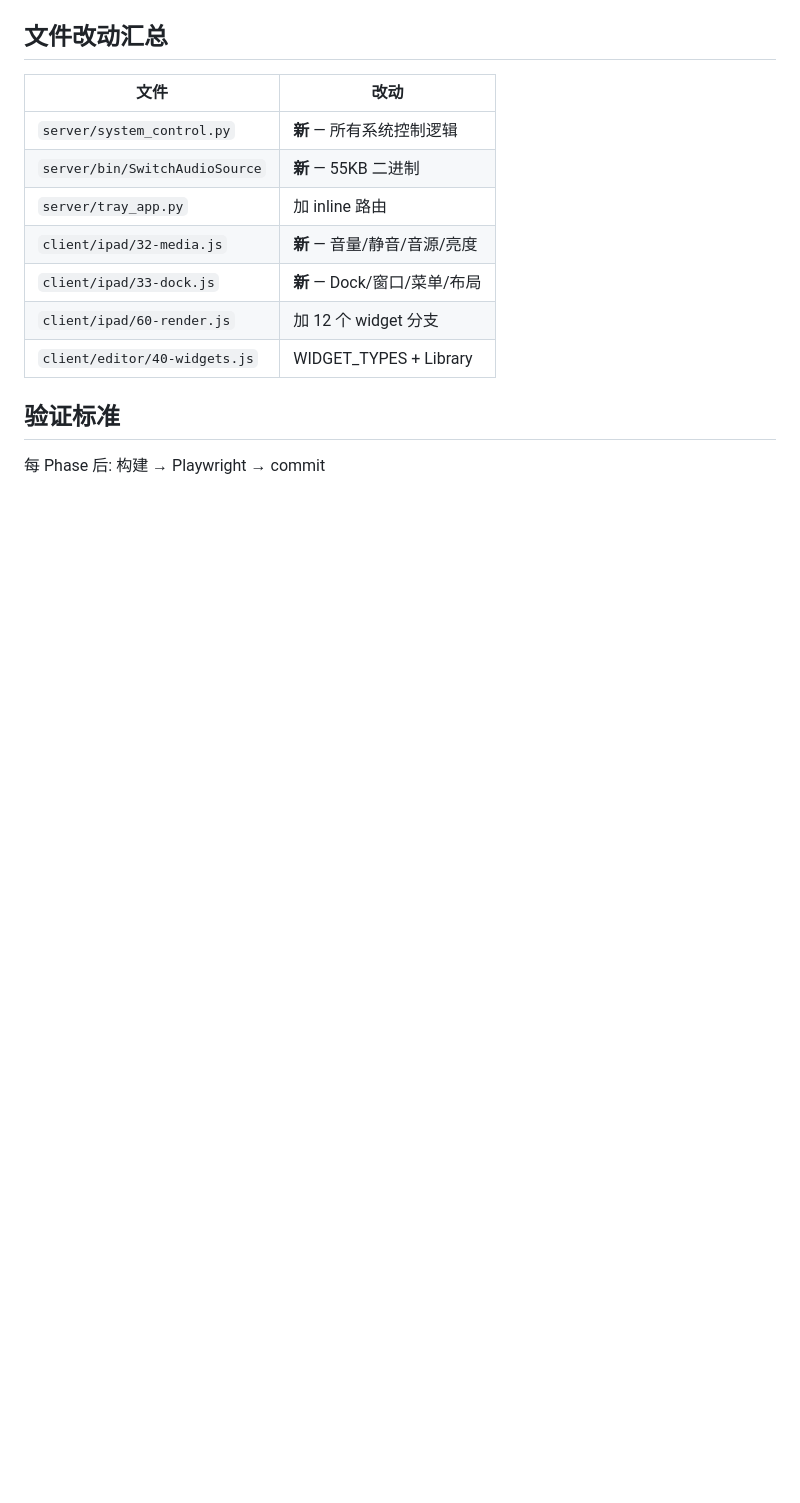
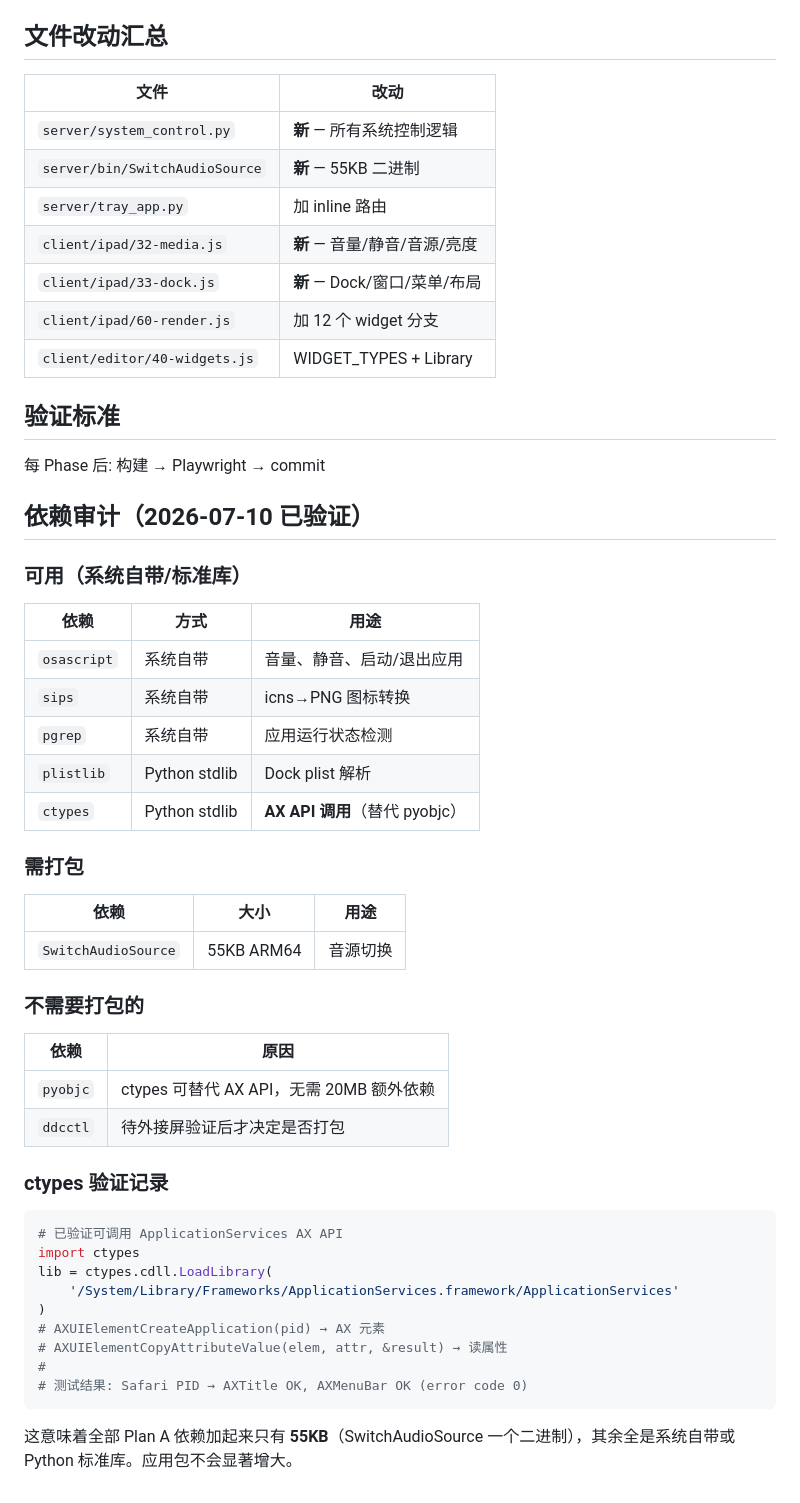
Before and after one commit to Alienwang1980/tapflow, a Markdown page: docs/plan-a-execution.md, the part around the change. GitHub-like rendering; blank space fills up the shorter version.

Commit message:
docs: add dependency audit to execution plan — ctypes replaces pyobjc
- Verified: ctypes can call ApplicationServices AX API directly
- No pyobjc needed (saves 20MB in app bundle)
- Only external dependency: SwitchAudioSource (55KB)
- All other deps: osascript, sips, pgrep, plistlib, ctypes (stdlib)
- Total Plan A dependencies: 55KB

Co-Authored-By: Claude Opus 4.8 <noreply@anthropic.com>

````diff
--- a/docs/plan-a-execution.md
+++ b/docs/plan-a-execution.md
@@ -273,3 +273,44 @@ Commit: "feat: window layout presets"
 ## 验证标准
 
 每 Phase 后: 构建 → Playwright → commit
+
+## 依赖审计（2026-07-10 已验证）
+
+### 可用（系统自带/标准库）
+
+| 依赖 | 方式 | 用途 |
+|------|------|------|
+| `osascript` | 系统自带 | 音量、静音、启动/退出应用 |
+| `sips` | 系统自带 | icns→PNG 图标转换 |
+| `pgrep` | 系统自带 | 应用运行状态检测 |
+| `plistlib` | Python stdlib | Dock plist 解析 |
+| `ctypes` | Python stdlib | **AX API 调用**（替代 pyobjc） |
+
+### 需打包
+
+| 依赖 | 大小 | 用途 |
+|------|------|------|
+| `SwitchAudioSource` | 55KB ARM64 | 音源切换 |
+
+### 不需要打包的
+
+| 依赖 | 原因 |
+|------|------|
+| `pyobjc` | ctypes 可替代 AX API，无需 20MB 额外依赖 |
+| `ddcctl` | 待外接屏验证后才决定是否打包 |
+
+### ctypes 验证记录
+
+```python
+# 已验证可调用 ApplicationServices AX API
+import ctypes
+lib = ctypes.cdll.LoadLibrary(
+    '/System/Library/Frameworks/ApplicationServices.framework/ApplicationServices'
+)
+# AXUIElementCreateApplication(pid) → AX 元素
+# AXUIElementCopyAttributeValue(elem, attr, &result) → 读属性
+#
+# 测试结果: Safari PID → AXTitle OK, AXMenuBar OK (error code 0)
+```
+
+这意味着全部 Plan A 依赖加起来只有 **55KB**（SwitchAudioSource 一个二进制），其余全是系统自带或 Python 标准库。应用包不会显著增大。
````
